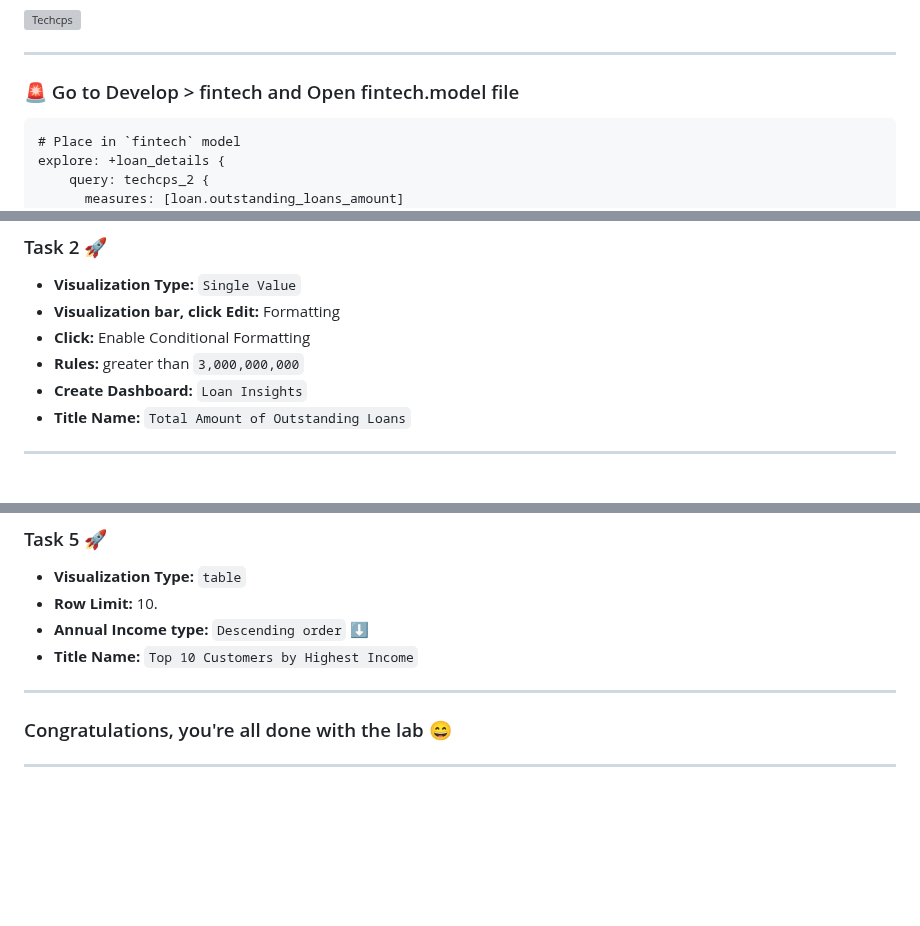
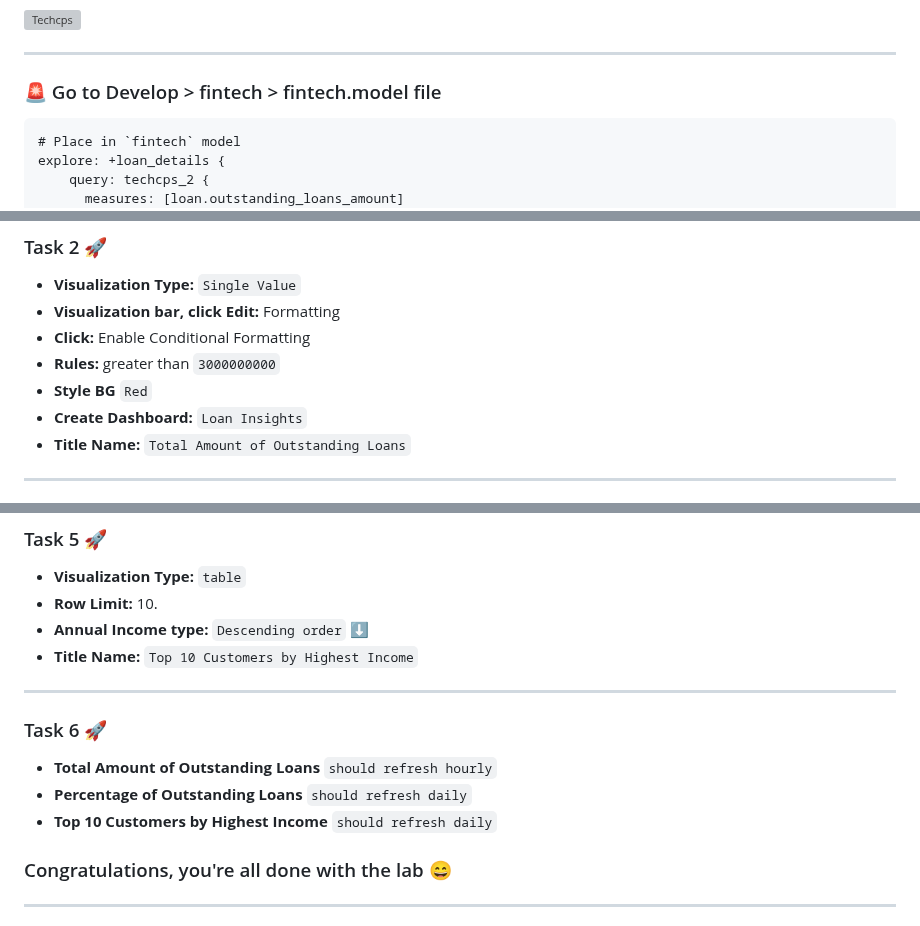
Before and after one commit to psanogo/Google-Cloud-Skills-Boost, a Markdown page: Analyze and activate your data with Looker Enterprise/techcps.md, 3 parts joined by grey strips. Drawn GitHub-style; blank space fills up the shorter version; grey boxes are pictures that could not be loaded.

````diff
--- a/Analyze and activate your data with Looker Enterprise/techcps.md
+++ b/Analyze and activate your data with Looker Enterprise/techcps.md
@@ -20,7 +20,7 @@
 
 ---
 
-### 🚨 Go to Develop > fintech and Open fintech.model file
+### 🚨 Go to Develop > fintech > fintech.model file
 ```
 # Place in `fintech` model
 explore: +loan_details {
@@ -66,7 +66,8 @@ explore: +loan_details {
 - **Visualization Type:** `Single Value`
 - **Visualization bar, click Edit:** Formatting
 - **Click:** Enable Conditional Formatting
-- **Rules:** greater than `3,000,000,000`
+- **Rules:** greater than `3000000000`
+- **Style BG** `Red`
 - **Create Dashboard:** `Loan Insights`
 - **Title Name:** `Total Amount of Outstanding Loans`
 
@@ -96,6 +97,13 @@ explore: +loan_details {
 
 ---
 
+### Task 6 🚀
+
+- **Total Amount of Outstanding Loans** `should refresh hourly`
+- **Percentage of Outstanding Loans** `should refresh daily`
+- **Top 10 Customers by Highest Income** `should refresh daily`
+
+
 
 ### Congratulations, you're all done with the lab 😄
 
````
